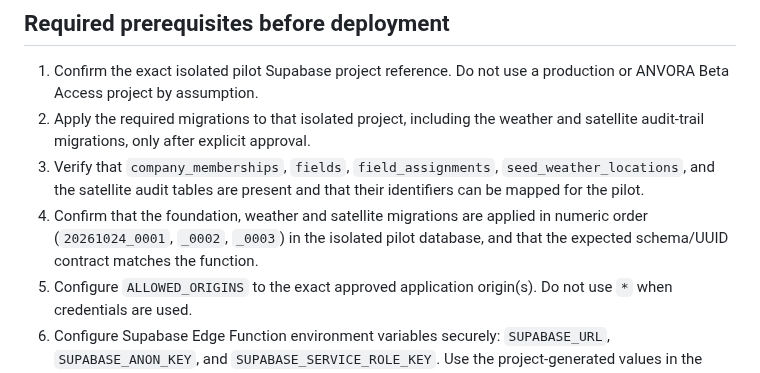
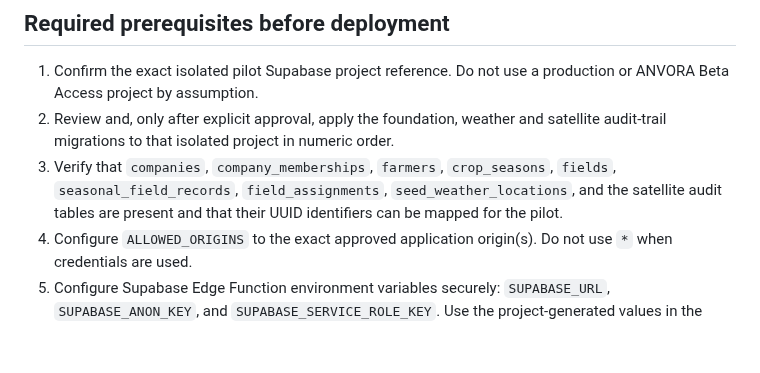
Before and after one commit to rajavadlamani-png/seed-production-intelligence-platform, a Markdown page: docs/SATELLITE_OBSERVATIONS_API_DEPLOYMENT.md, the part around the change. Drawn GitHub-style; blank space fills up the shorter version.

Commit message:
docs: clarify migration prerequisites

```diff
--- a/docs/SATELLITE_OBSERVATIONS_API_DEPLOYMENT.md
+++ b/docs/SATELLITE_OBSERVATIONS_API_DEPLOYMENT.md
@@ -53,9 +53,8 @@ The actual observation rows come only from `public.seed_satellite_observations`.
 ## Required prerequisites before deployment
 
 1. Confirm the exact isolated pilot Supabase project reference. Do not use a production or ANVORA Beta Access project by assumption.
-2. Apply the required migrations to that isolated project, including the weather and satellite audit-trail migrations, only after explicit approval.
-3. Verify that `company_memberships`, `fields`, `field_assignments`, `seed_weather_locations`, and the satellite audit tables are present and that their identifiers can be mapped for the pilot.
-4. Confirm that the foundation, weather and satellite migrations are applied in numeric order (`20261024_0001`, `_0002`, `_0003`) in the isolated pilot database, and that the expected schema/UUID contract matches the function.
+2. Review and, only after explicit approval, apply the foundation, weather and satellite audit-trail migrations to that isolated project in numeric order.
+3. Verify that `companies`, `company_memberships`, `farmers`, `crop_seasons`, `fields`, `seasonal_field_records`, `field_assignments`, `seed_weather_locations`, and the satellite audit tables are present and that their UUID identifiers can be mapped for the pilot.
 5. Configure `ALLOWED_ORIGINS` to the exact approved application origin(s). Do not use `*` when credentials are used.
 6. Configure Supabase Edge Function environment variables securely: `SUPABASE_URL`, `SUPABASE_ANON_KEY`, and `SUPABASE_SERVICE_ROLE_KEY`. Use the project-generated values in the Supabase dashboard/CLI; never paste them into chat or commit them.
 7. Confirm the application's authentication flow issues a Supabase access token and that the client can pass it in the Authorization header. The current static prototype uses simulated roles and does not yet provide a verified sign-in/session flow; the API is not yet wired to the page.
```
